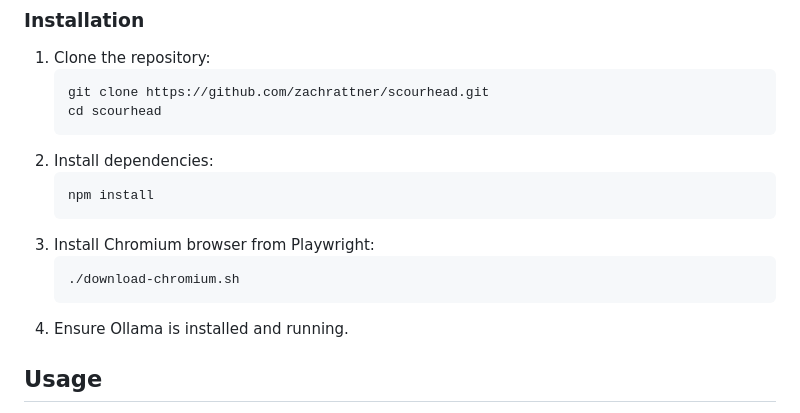
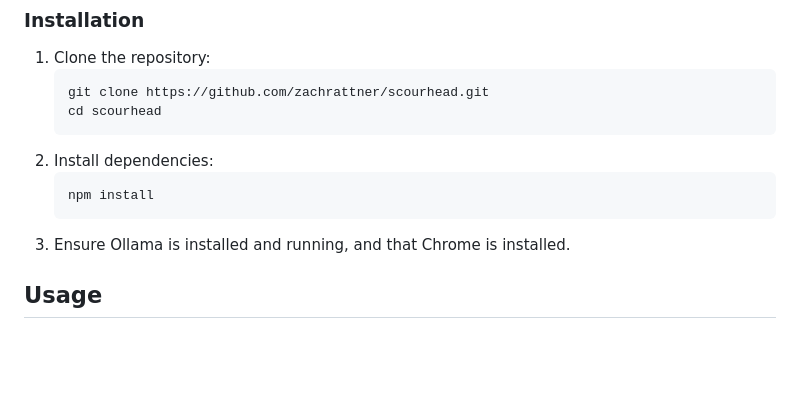
Before and after one commit to zachrattner/scourhead, a Markdown page: README.md, the part around the change. Drawn GitHub-style; blank space fills up the shorter version.

````diff
--- a/README.md
+++ b/README.md
@@ -51,11 +51,7 @@ scourhead/
    ```bash
    npm install
    ```
-3. Install Chromium browser from Playwright:
-   ```bash
-   ./download-chromium.sh
-   ```
-4. Ensure Ollama is installed and running.
+3. Ensure Ollama is installed and running, and that Chrome is installed.
 
 ## Usage
 1. Define your objective. Tell Scourhead the context and goals just like you would a human assistant.
````
